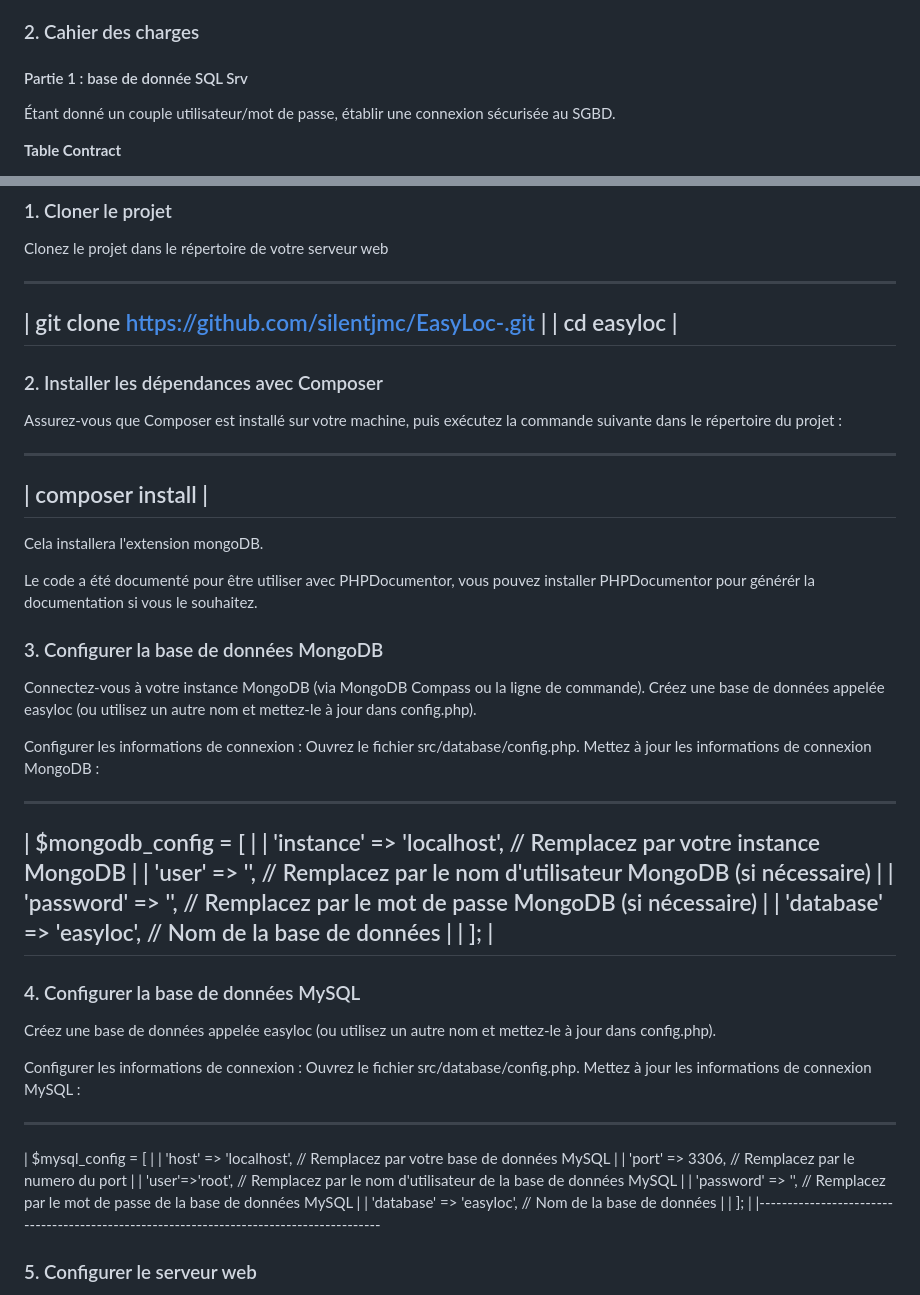
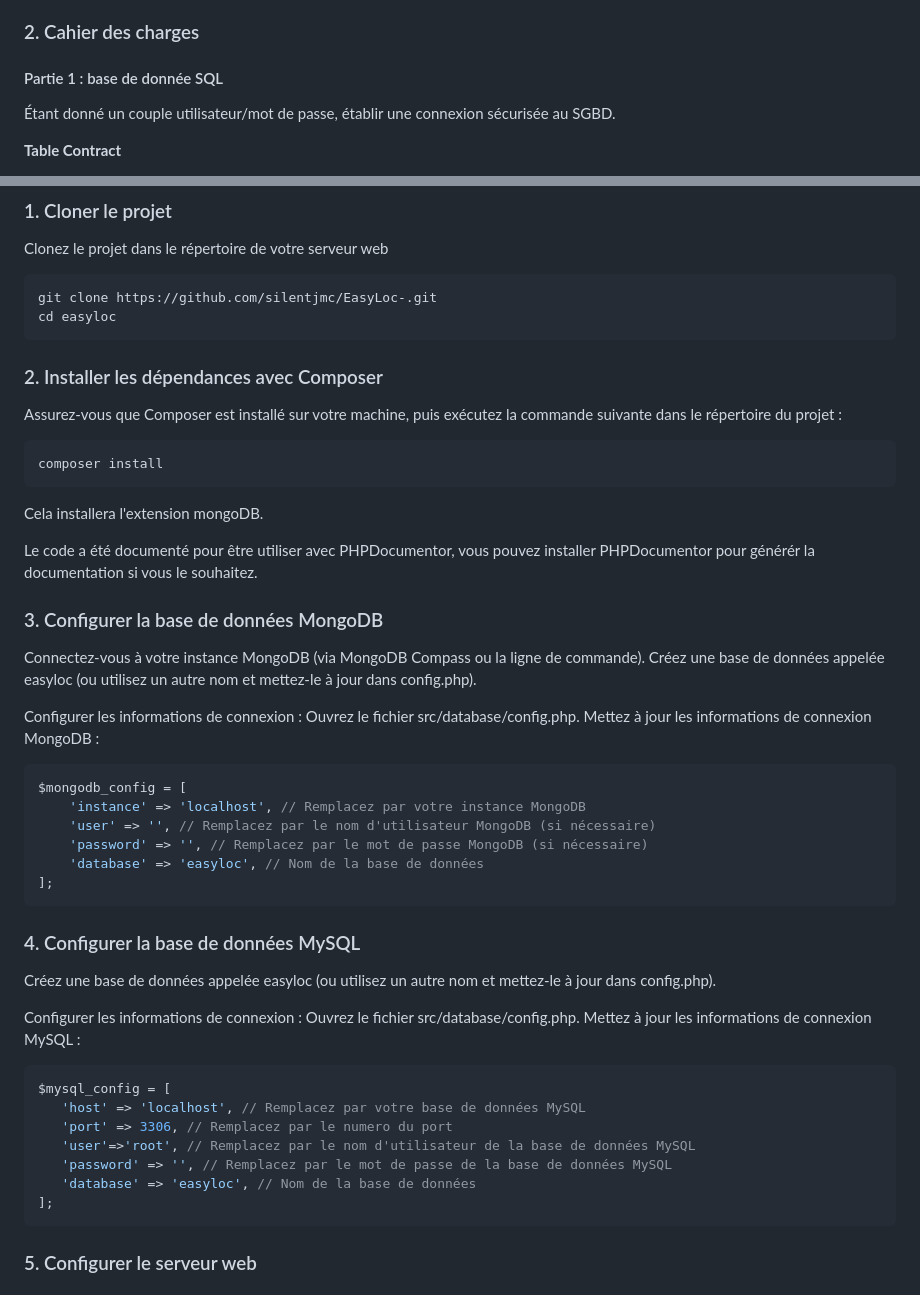
Before and after one commit to silentjmc/EasyLoc-, a Markdown page: README.md, 2 parts joined by grey strips. Drawn GitHub-style.

Commit message:
Add code blocks on  README.md

````diff
--- a/README.md
+++ b/README.md
@@ -56,7 +56,7 @@ Table Vehicle : Contient les données associées à un véhicule
 - km (INT - Kilométrage du véhicule)
 
 ### 2. Cahier des charges
-#### Partie 1 : base de donnée SQL Srv
+#### Partie 1 : base de donnée SQL
 Étant donné un couple utilisateur/mot de passe, établir une connexion sécurisée au SGBD.
 
 **Table Contract**
@@ -121,17 +121,17 @@ Avant de commencer, assurez-vous d'avoir les éléments suivants :
 ### 1. Cloner le projet
 Clonez le projet dans le répertoire de votre serveur web
 
----------------------------------------------------------
-| git clone https://github.com/silentjmc/EasyLoc-.git   |
-| cd easyloc                                            |
----------------------------------------------------------
+```
+git clone https://github.com/silentjmc/EasyLoc-.git
+cd easyloc
+```
 
 ### 2. Installer les dépendances avec Composer
 Assurez-vous que Composer est installé sur votre machine, puis exécutez la commande suivante dans le répertoire du projet :
 
----------------------------------------------------------
-| composer install                                      |
----------------------------------------------------------
+```
+composer install
+```
 
 Cela installera l'extension mongoDB.
 
@@ -145,14 +145,14 @@ Configurer les informations de connexion :
 Ouvrez le fichier src/database/config.php.
 Mettez à jour les informations de connexion MongoDB :
 
--------------------------------------------------------------------------------------
-| $mongodb_config = [                                                               |
-|     'instance' => 'localhost', // Remplacez par votre instance MongoDB            |
-|     'user' => '', // Remplacez par le nom d'utilisateur MongoDB (si nécessaire)   |
-|     'password' => '', // Remplacez par le mot de passe MongoDB (si nécessaire)    |
-|     'database' => 'easyloc', // Nom de la base de données                         |
-| ];                                                                                |
--------------------------------------------------------------------------------------
+```php
+$mongodb_config = [
+    'instance' => 'localhost', // Remplacez par votre instance MongoDB
+    'user' => '', // Remplacez par le nom d'utilisateur MongoDB (si nécessaire)
+    'password' => '', // Remplacez par le mot de passe MongoDB (si nécessaire)
+    'database' => 'easyloc', // Nom de la base de données
+];
+```
 
 ### 4. Configurer la base de données MySQL
 Créez une base de données appelée easyloc (ou utilisez un autre nom et mettez-le à jour dans config.php).
@@ -161,15 +161,15 @@ Configurer les informations de connexion :
 Ouvrez le fichier src/database/config.php.
 Mettez à jour les informations de connexion MySQL :
 
------------------------------------------------------------------------------------------
-| $mysql_config = [                                                                     |
-|    'host' => 'localhost', // Remplacez par votre base de données MySQL                |
-|    'port' => 3306, // Remplacez par le numero du port                                 |
-|    'user'=>'root', // Remplacez par le nom d'utilisateur de la base de données MySQL  |
-|    'password' => '', // Remplacez par le mot de passe de la base de données MySQL     |
-|    'database' => 'easyloc', // Nom de la base de données                              |
-| ];                                                                                    |
-|----------------------------------------------------------------------------------------
+```php
+$mysql_config = [
+   'host' => 'localhost', // Remplacez par votre base de données MySQL
+   'port' => 3306, // Remplacez par le numero du port
+   'user'=>'root', // Remplacez par le nom d'utilisateur de la base de données MySQL
+   'password' => '', // Remplacez par le mot de passe de la base de données MySQL
+   'database' => 'easyloc', // Nom de la base de données
+];
+```
 
 ### 5. Configurer le serveur web
 Placez le projet dans le répertoire racine de votre serveur web (par exemple, EasyLoc).
````
Also changed, not shown: other parts of README.md (+1 -1 lines).
